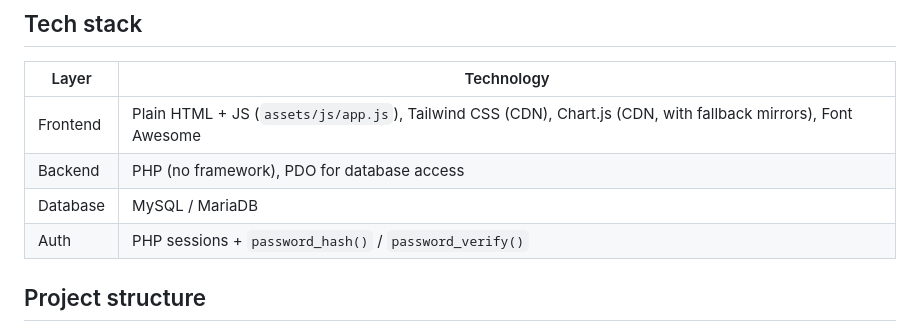
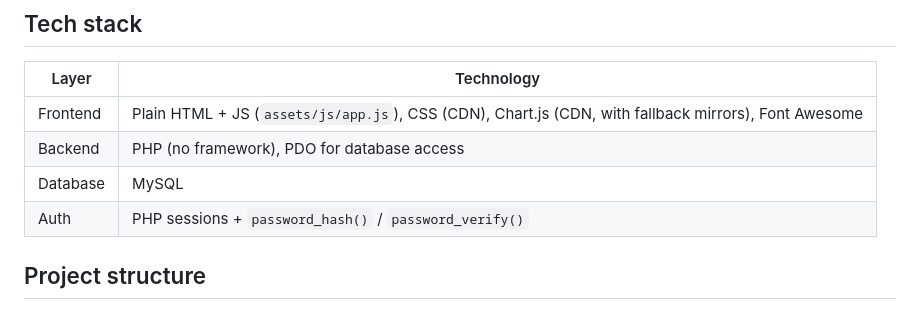
Before and after one commit to ashwinishinde-art/Fintrack, a Markdown page: README.md, the part around the change. Drawn GitHub-style.

```diff
--- a/README.md
+++ b/README.md
@@ -18,9 +18,9 @@ A personal finance / expense-tracking web app with a category-based budgeting sy
 
 | Layer | Technology |
 |---|---|
-| Frontend | Plain HTML +  JS (`assets/js/app.js`), Tailwind CSS (CDN), Chart.js (CDN, with fallback mirrors), Font Awesome |
+| Frontend | Plain HTML +  JS (`assets/js/app.js`), CSS (CDN), Chart.js (CDN, with fallback mirrors), Font Awesome |
 | Backend | PHP (no framework), PDO for database access |
-| Database | MySQL / MariaDB |
+| Database | MySQL  |
 | Auth | PHP sessions + `password_hash()` / `password_verify()` |
 
 ## Project structure
```
